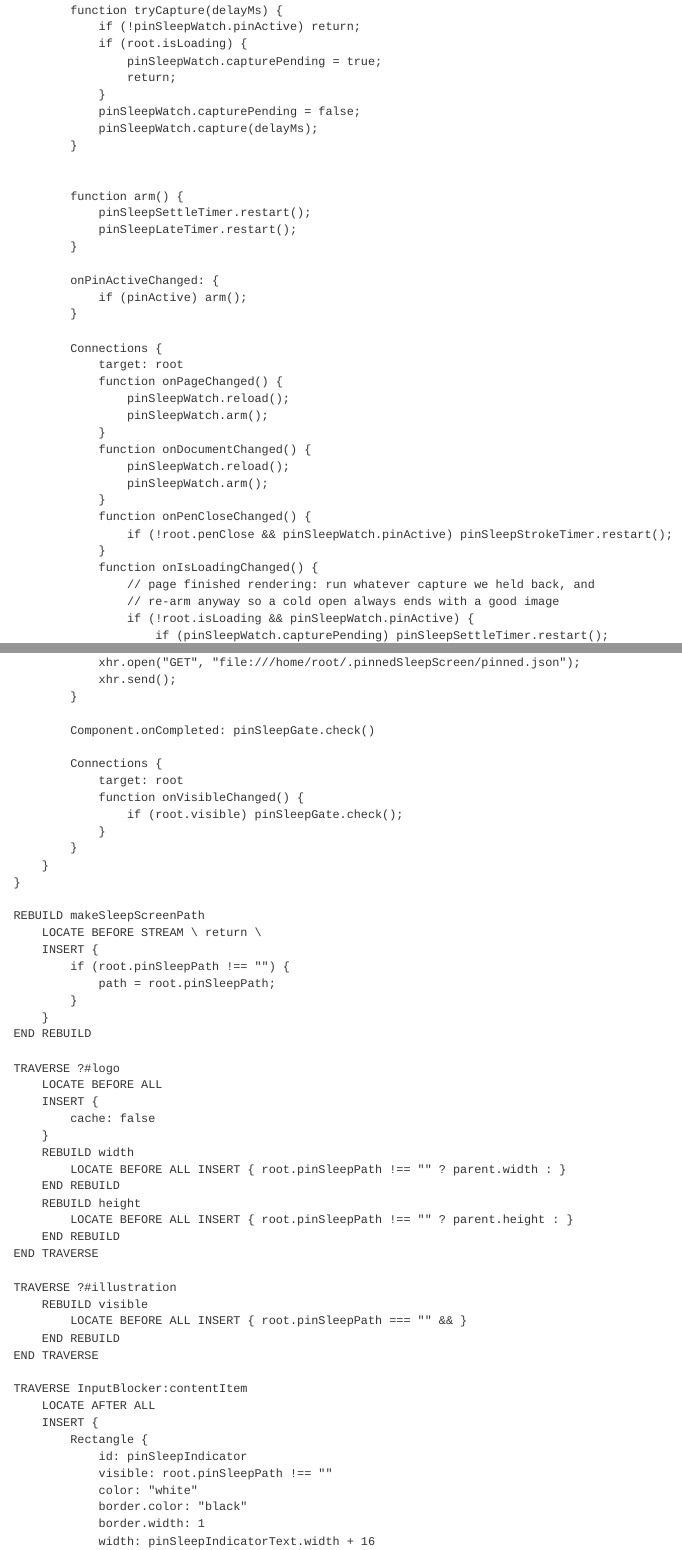
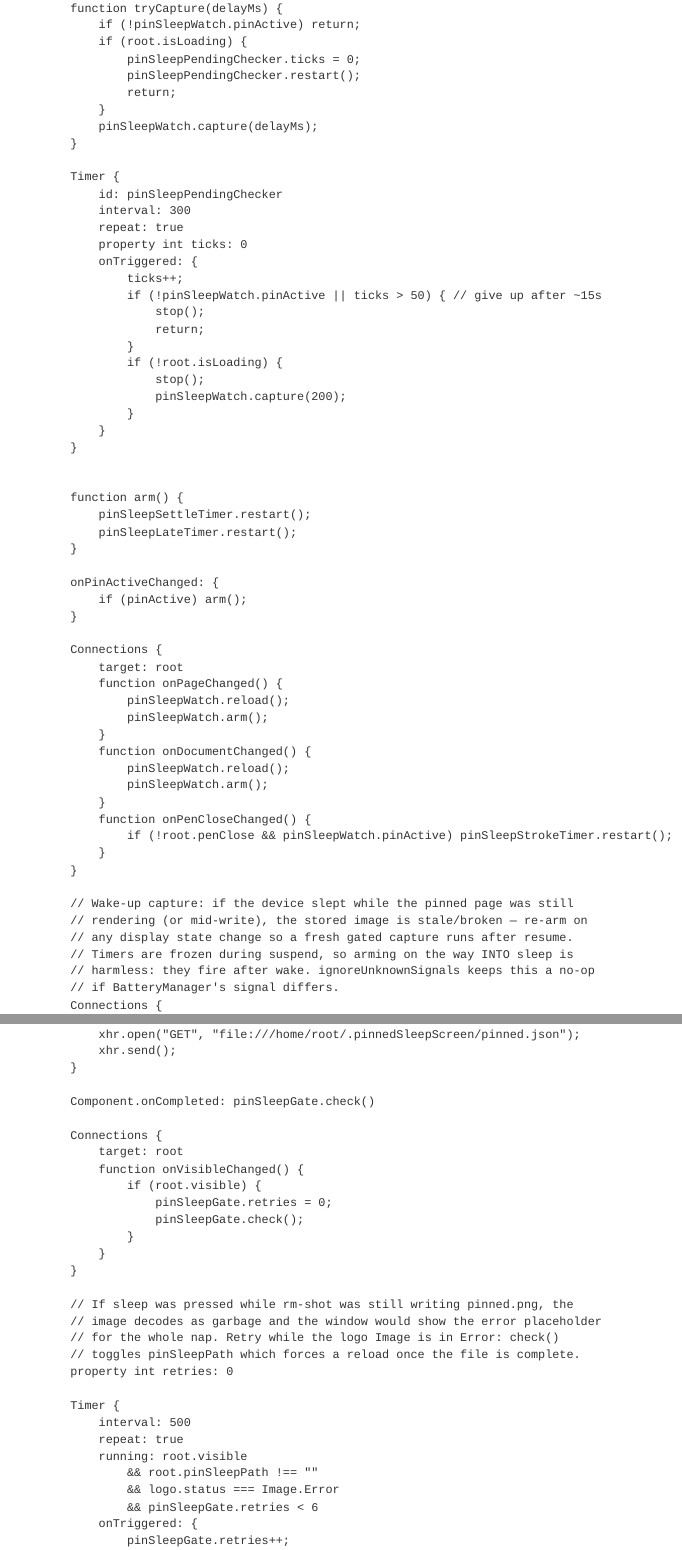
Before and after one commit to YanGeruch/pinnedPageSleepScreen, a Quarto document (src/pinnedPageSleepScreen.qmd): the page in a window 1100 px wide, from 3850 px down before the commit and from 3860 px down after it, so that both start at the same text, and a second part further down, joined at a grey line. Rendered offline with R 4.5, knitr and Pandoc in place of Quarto, with nearby package versions.

Commit message:
v0.10: poll-based capture deferral, wake-up re-arm, sleep-window retry on broken PNG
- v0.9 released deferred captures on isLoadingChanged edges; isLoading is also true while
  the pages overview covers the scene and flickers with controller.working per stroke, so
  pin-from-overview captured mid-transition (stale/garbage image) and the else-arm branch
  caused a capture storm. Deferral now polls every 300ms (up to ~15s) for a settled
  not-loading state.
- Re-arm on BatteryManager display state changes (ignoreUnknownSignals): timers freeze in
  suspend and fire after resume, so sleeping mid-render no longer loses the capture.
- Sleep window: if the logo Image errors (sleep pressed while rm-shot was mid-write ->
  partial PNG -> stock error placeholder for the whole nap), retry check() every 500ms up
  to 6 times while visible.

```diff
--- a/src/pinnedPageSleepScreen.qmd
+++ b/src/pinnedPageSleepScreen.qmd
@@ -204,11 +204,29 @@
 				function tryCapture(delayMs) {
 					if (!pinSleepWatch.pinActive) return;
 					if (root.isLoading) {
-						pinSleepWatch.capturePending = true;
+						pinSleepPendingChecker.ticks = 0;
+						pinSleepPendingChecker.restart();
 						return;
 					}
-					pinSleepWatch.capturePending = false;
 					pinSleepWatch.capture(delayMs);
+				}
+
+				Timer {
+					id: pinSleepPendingChecker
+					interval: 300
+					repeat: true
+					property int ticks: 0
+					onTriggered: {
+						ticks++;
+						if (!pinSleepWatch.pinActive || ticks > 50) { // give up after ~15s
+							stop();
+							return;
+						}
+						if (!root.isLoading) {
+							stop();
+							pinSleepWatch.capture(200);
+						}
+					}
 				}
 
 
@@ -234,8 +252,3 @@
 					function onPenCloseChanged() {
 						if (!root.penClose && pinSleepWatch.pinActive) pinSleepStrokeTimer.restart();
 					}
-					function onIsLoadingChanged() {
-						// page finished rendering: run whatever capture we held back, and
-						// re-arm anyway so a cold open always ends with a good image
-						if (!root.isLoading && pinSleepWatch.pinActive) {
-							if (pinSleepWatch.capturePending) pinSleepSettleTimer.restart();
@@ -243,0 +257,7 @@
+				// Wake-up capture: if the device slept while the pinned page was still
+				// rendering (or mid-write), the stored image is stale/broken — re-arm on
+				// any display state change so a fresh gated capture runs after resume.
+				// Timers are frozen during suspend, so arming on the way INTO sleep is
+				// harmless: they fire after wake. ignoreUnknownSignals keeps this a no-op
+				// if BatteryManager's signal differs.
+				Connections {
@@ -335,4 +359,25 @@
 				Connections {
 					target: root
 					function onVisibleChanged() {
-						if (root.visible) pinSleepGate.check();
+						if (root.visible) {
+							pinSleepGate.retries = 0;
+							pinSleepGate.check();
+						}
+					}
+				}
+
+				// If sleep was pressed while rm-shot was still writing pinned.png, the
+				// image decodes as garbage and the window would show the error placeholder
+				// for the whole nap. Retry while the logo Image is in Error: check()
+				// toggles pinSleepPath which forces a reload once the file is complete.
+				property int retries: 0
+
+				Timer {
+					interval: 500
+					repeat: true
+					running: root.visible
+						&& root.pinSleepPath !== ""
+						&& logo.status === Image.Error
+						&& pinSleepGate.retries < 6
+					onTriggered: {
+						pinSleepGate.retries++;
```
Also changed, not shown: src/pinnedPageSleepScreen.qmd (21 more changed lines).
